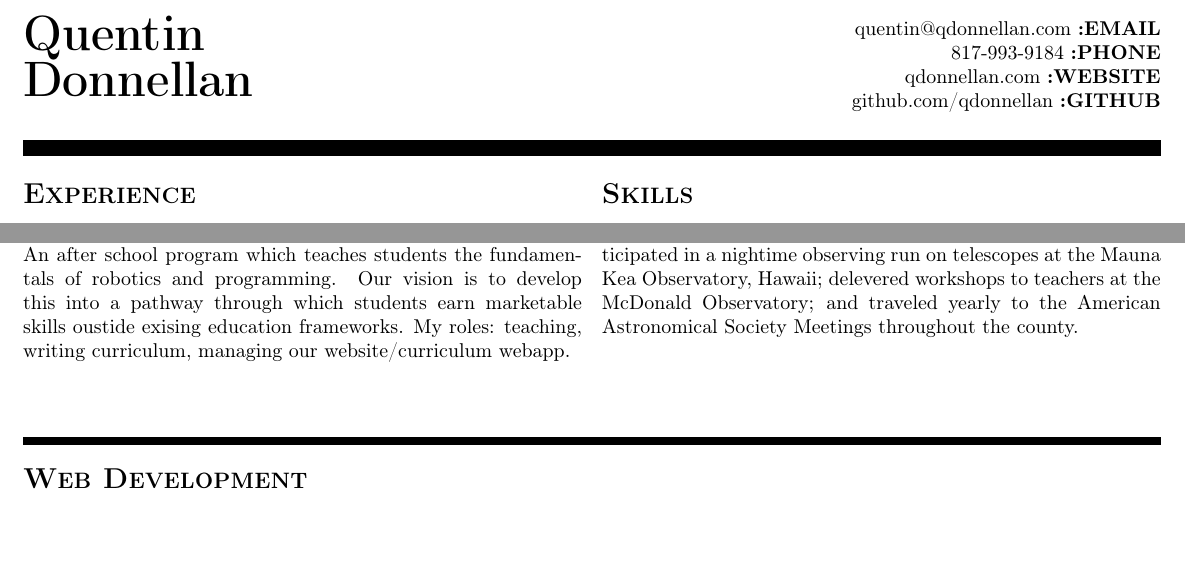
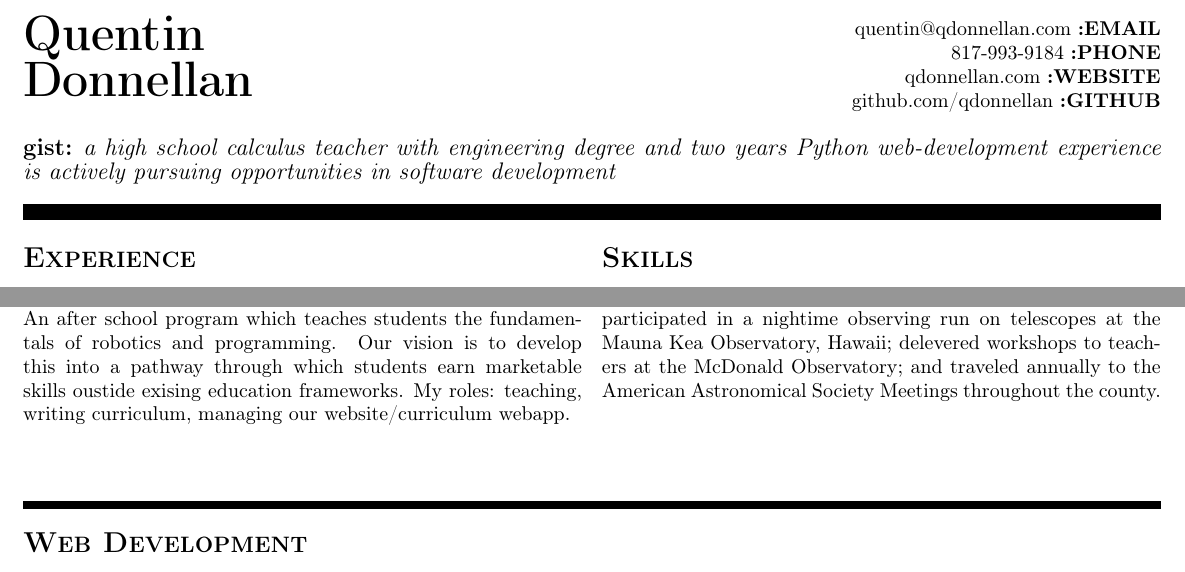
Before and after one commit to qdonnellan/resume, a LaTeX CV (resume.tex): two parts of the page, joined at a grey line, cut so that both start at the same text. Compiled offline with pdfLaTeX.

Commit message:
added “gist” list at the top of resume

```diff
--- a/resume.tex
+++ b/resume.tex
@@ -34,7 +34,9 @@
 	github.com/qdonnellan {\bf :GITHUB}\\
 }
 
+
 \end{multicols}
+\textbf{\large gist:} \textit{\large a high school calculus teacher with engineering degree and two years Python web-development experience is actively pursuing opportunities in software development }
 \begin{center}
 \rule{\textwidth}{8pt}
 \end{center}
@@ -86,7 +88,7 @@ I founded and currently help organize this meetup for local entrepeneurs and edu
 \vspace{10pt}
 
 {\bfseries University of Texas, Astronomy Department} \\
-Through a teacher program sponsored by UT-Austin, I have participated in a nightime observing run on telescopes at the Mauna Kea Observatory, Hawaii; delevered workshops to teachers at the McDonald Observatory; and traveled yearly to the American Astronomical Society Meetings throughout the county.
+Through a teacher program sponsored by UT-Austin, I have participated in a nightime observing run on telescopes at the Mauna Kea Observatory, Hawaii; delevered workshops to teachers at the McDonald Observatory; and traveled annually to the American Astronomical Society Meetings throughout the county.
 \\
 
 
```
Also changed, not shown: resume.pdf.
